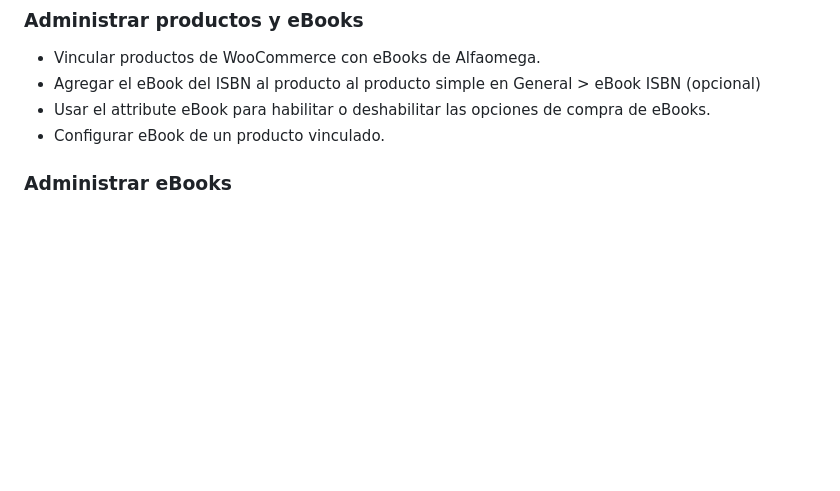
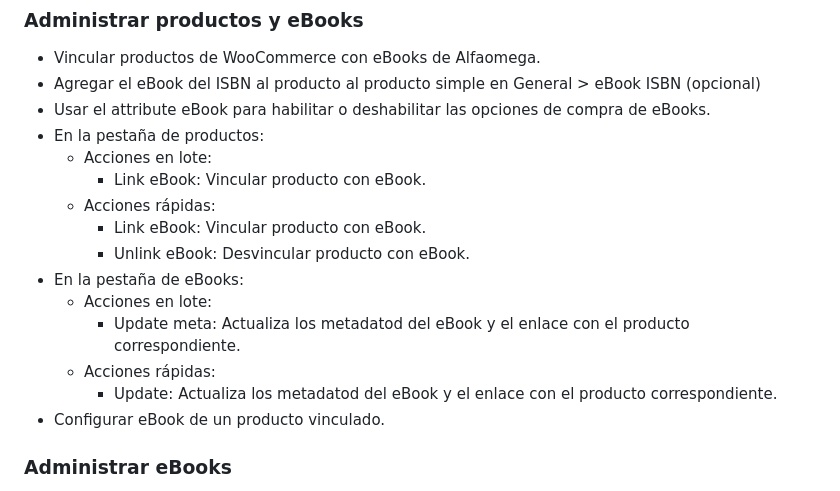
Before and after one commit to AlfaomegaGrupoEditor/alfaomega-ebooks, a Markdown page: README.md, the part around the change. GitHub-like rendering; blank space fills up the shorter version.

```diff
--- a/README.md
+++ b/README.md
@@ -64,6 +64,17 @@ Para el cliente, **Alfaomega eBooks** añade las siguientes características a l
 - Vincular productos de WooCommerce con eBooks de Alfaomega.
  - Agregar el eBook del ISBN al producto al producto simple en General > eBook ISBN (opcional)
  - Usar el attribute eBook para habilitar o deshabilitar las opciones de compra de eBooks.
+ - En la pestaña de productos:
+   - Acciones en lote:
+     - Link eBook: Vincular producto con eBook.
+   - Acciones rápidas:
+     - Link eBook: Vincular producto con eBook.
+     - Unlink eBook: Desvincular producto con eBook.
+ - En la pestaña de eBooks:
+   - Acciones en lote:
+     - Update meta: Actualiza los metadatod del eBook y el enlace con el producto correspondiente.
+   - Acciones rápidas:
+     - Update: Actualiza los metadatod del eBook y el enlace con el producto correspondiente.
 - Configurar eBook de un producto vinculado.
 
 ### Administrar eBooks
```
